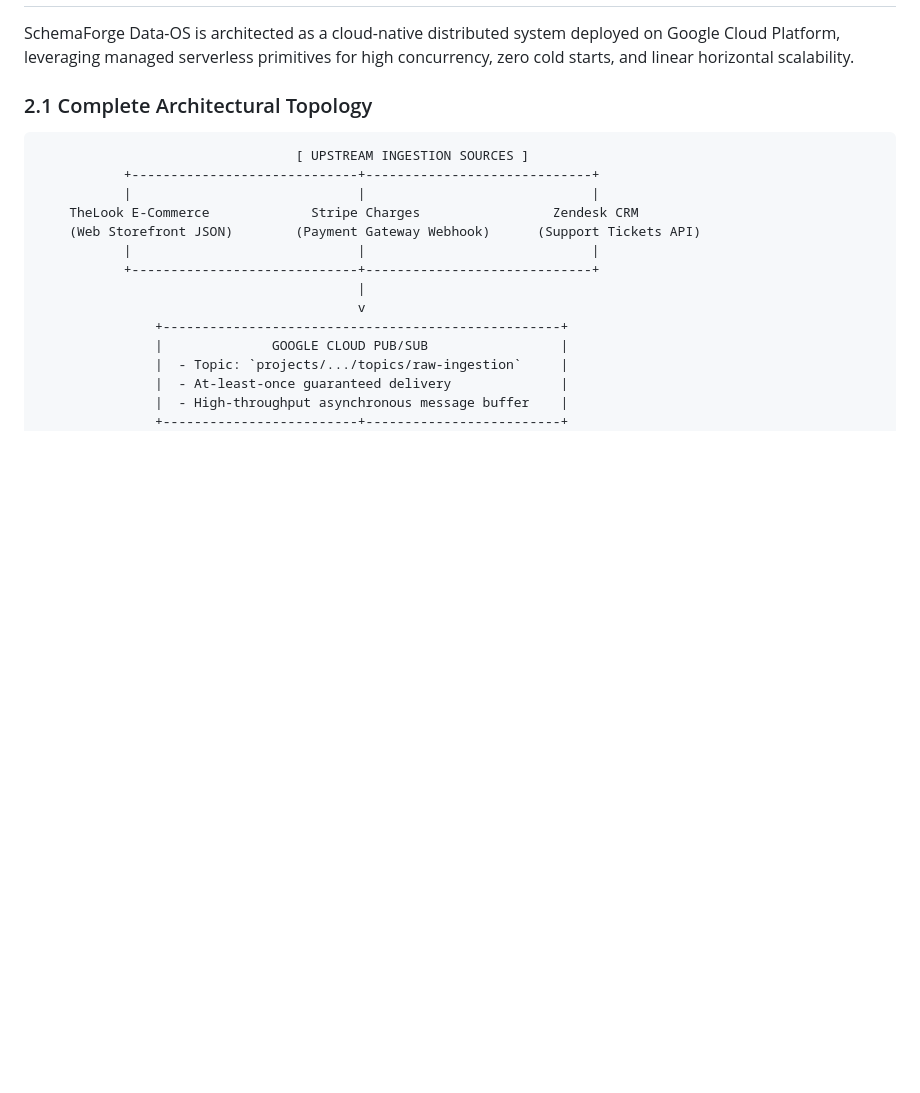
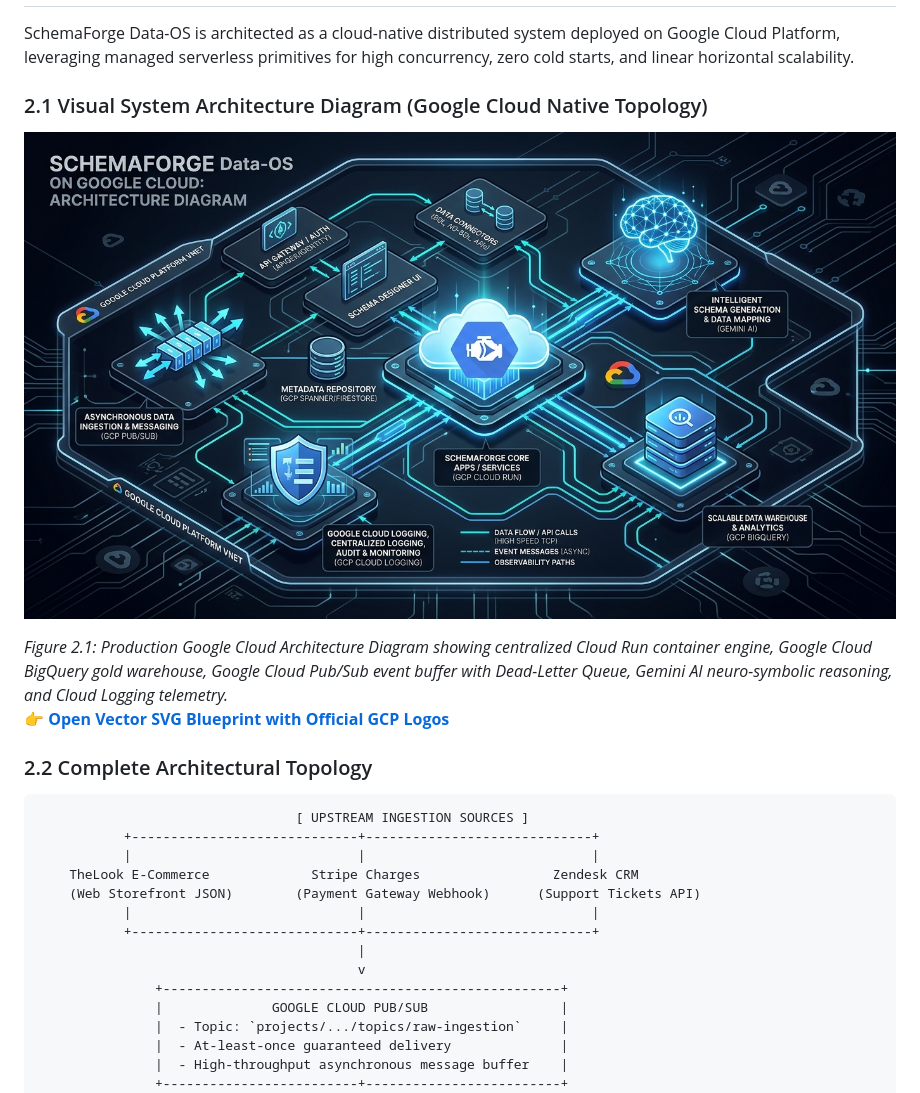
Before and after one commit to 5h1v4n5h/schemaforge-data-os, a Markdown page: docs/ARCHITECTURE_AND_SYSTEM_MANUAL.md, the part around the change. Drawn GitHub-style; pictures changed too: docs/assets/gcp_system_architecture_diagram.jpg (added); blank space fills up the shorter version.

````diff
--- a/docs/ARCHITECTURE_AND_SYSTEM_MANUAL.md
+++ b/docs/ARCHITECTURE_AND_SYSTEM_MANUAL.md
@@ -69,7 +69,16 @@ The system continuously profiles ingestion streams, detects structural drift aga
 
 SchemaForge Data-OS is architected as a cloud-native distributed system deployed on Google Cloud Platform, leveraging managed serverless primitives for high concurrency, zero cold starts, and linear horizontal scalability.
 
-### 2.1 Complete Architectural Topology
+### 2.1 Visual System Architecture Diagram (Google Cloud Native Topology)
+
+<p align="center">
+  <img src="assets/gcp_system_architecture_diagram.jpg" alt="Google Cloud Native Architecture Diagram" width="100%" style="border-radius: 14px; box-shadow: 0 12px 40px rgba(0,0,0,0.6); border: 1px solid #26293b;" />
+</p>
+
+*Figure 2.1: Production Google Cloud Architecture Diagram showing centralized Cloud Run container engine, Google Cloud BigQuery gold warehouse, Google Cloud Pub/Sub event buffer with Dead-Letter Queue, Gemini AI neuro-symbolic reasoning, and Cloud Logging telemetry.*
+👉 **[Open Vector SVG Blueprint with Official GCP Logos](assets/gcp_service_architecture_blueprint.svg)**
+
+### 2.2 Complete Architectural Topology
 ```
                                  [ UPSTREAM INGESTION SOURCES ]
            +-----------------------------+-----------------------------+
````
Also changed, not shown: README.md (+10 -0 lines), 3 other files.
